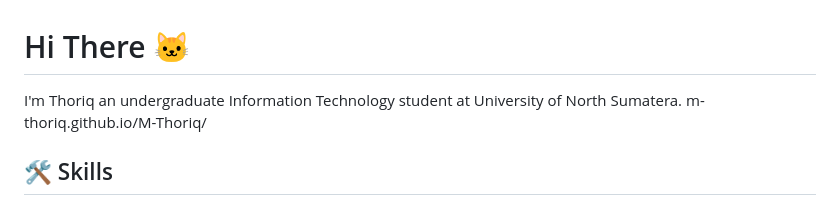
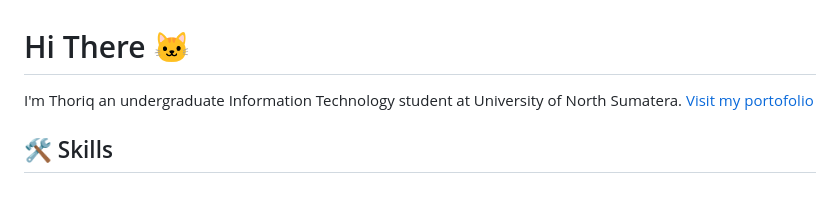
Before and after one commit to M-Thoriq/M-Thoriq, a Markdown page: README.md, the part around the change. Drawn GitHub-style.

```diff
--- a/README.md
+++ b/README.md
@@ -1,8 +1,8 @@
 
 # Hi There 🐱
 
-I'm Thoriq an undergraduate Information Technology student at University of North Sumatera.
-m-thoriq.github.io/M-Thoriq/
+I'm Thoriq an undergraduate Information Technology student at University of North Sumatera. </br>
+<a href="m-thoriq.github.io/M-Thoriq/">Visit my portofolio<a>
 
 
 
```
